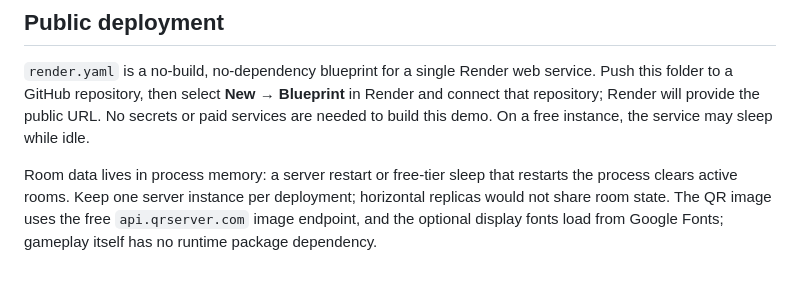
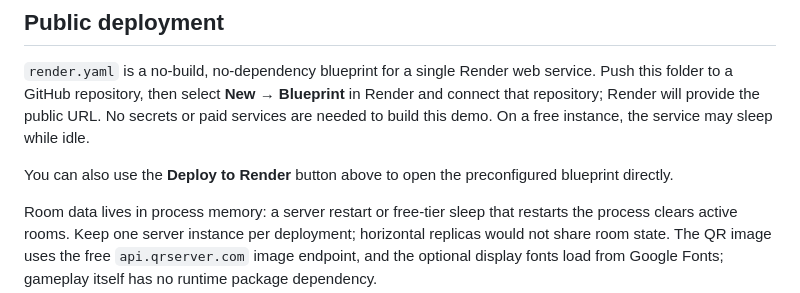
Before and after one commit to ayoitstundecu/oja-haggling-game, a Markdown page: README.md, the part around one of its changes. GitHub-like rendering; blank space fills up the shorter version.

Commit message:
Add one-click Render deployment link
Co-authored-by: Copilot App <223556219+Copilot@users.noreply.github.com>

```diff
--- a/README.md
+++ b/README.md
@@ -53,6 +55,8 @@ To test automatic host transfer, keep B connected as another human and close A's
 
 `render.yaml` is a no-build, no-dependency blueprint for a single Render web service. Push this folder to a GitHub repository, then select **New → Blueprint** in Render and connect that repository; Render will provide the public URL. No secrets or paid services are needed to build this demo. On a free instance, the service may sleep while idle.
 
+You can also use the **Deploy to Render** button above to open the preconfigured blueprint directly.
+
 Room data lives in process memory: a server restart or free-tier sleep that restarts the process clears active rooms. Keep one server instance per deployment; horizontal replicas would not share room state. The QR image uses the free `api.qrserver.com` image endpoint, and the optional display fonts load from Google Fonts; gameplay itself has no runtime package dependency.
 
 ## Troubleshooting
```
Also changed, not shown: other parts of README.md (+2 -0 lines).
